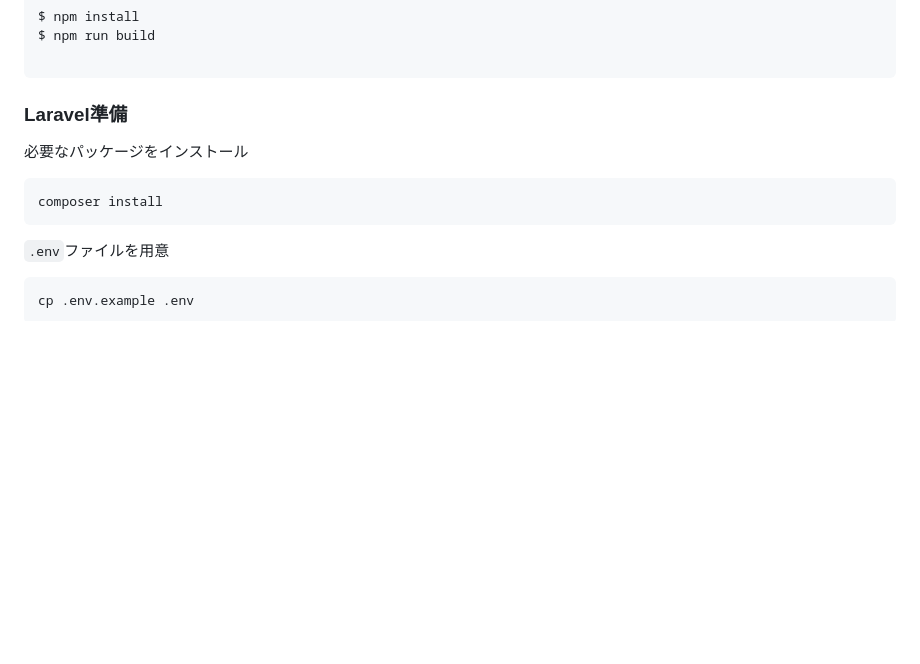
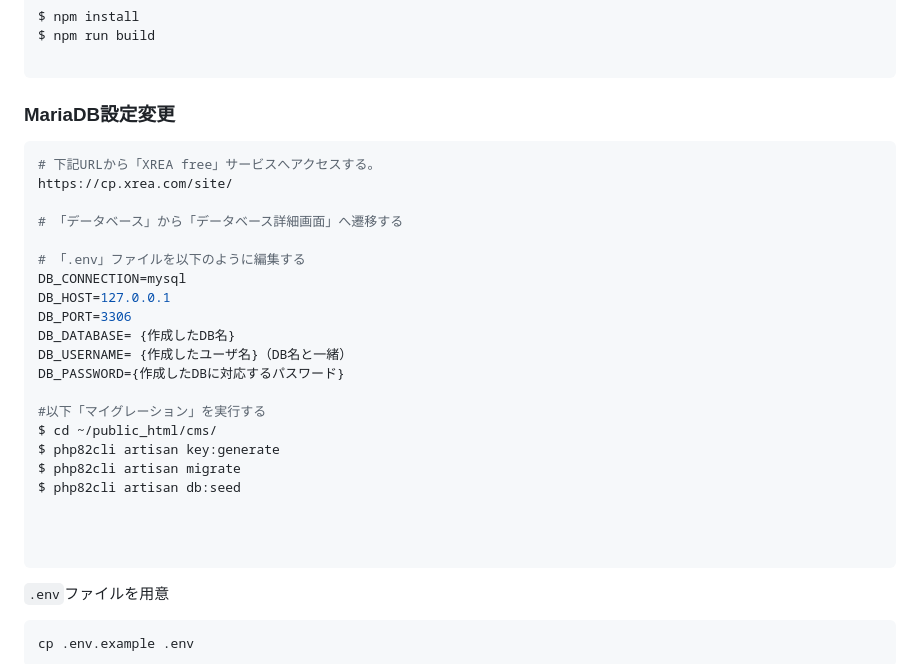
Before and after one commit to takashimakouta/TachibanaShoppingStreet, a Markdown page: Installation.md, the part around the change. GitHub-like rendering; blank space fills up the shorter version.

````diff
--- a/Installation.md
+++ b/Installation.md
@@ -298,12 +298,30 @@ $ npm run build
 
 ```
 
-### Laravel準備
-
-必要なパッケージをインストール
+### MariaDB設定変更
 
 ```bash
-composer install
+# 下記URLから「XREA free」サービスへアクセスする。
+https://cp.xrea.com/site/
+
+# 「データベース」から「データベース詳細画面」へ遷移する
+
+# 「.env」ファイルを以下のように編集する
+DB_CONNECTION=mysql
+DB_HOST=127.0.0.1
+DB_PORT=3306
+DB_DATABASE= {作成したDB名}
+DB_USERNAME= {作成したユーザ名}（DB名と一緒）
+DB_PASSWORD={作成したDBに対応するパスワード}
+
+#以下「マイグレーション」を実行する
+$ cd ~/public_html/cms/
+$ php82cli artisan key:generate
+$ php82cli artisan migrate
+$ php82cli artisan db:seed
+
+
+
 ```
 
 `.env`ファイルを用意
````
